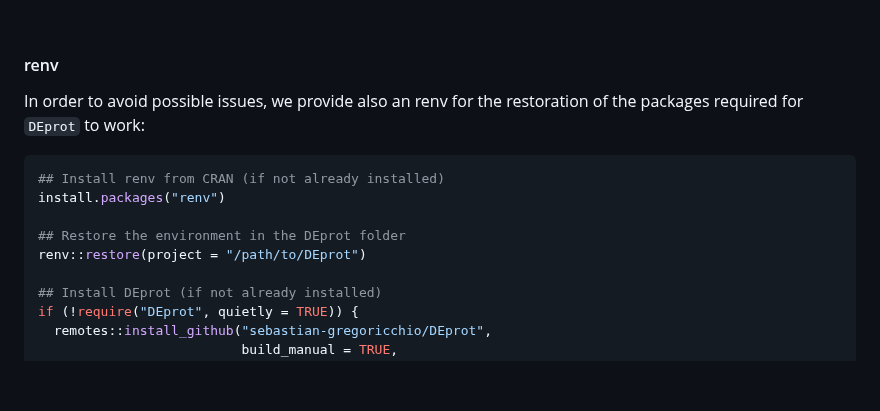
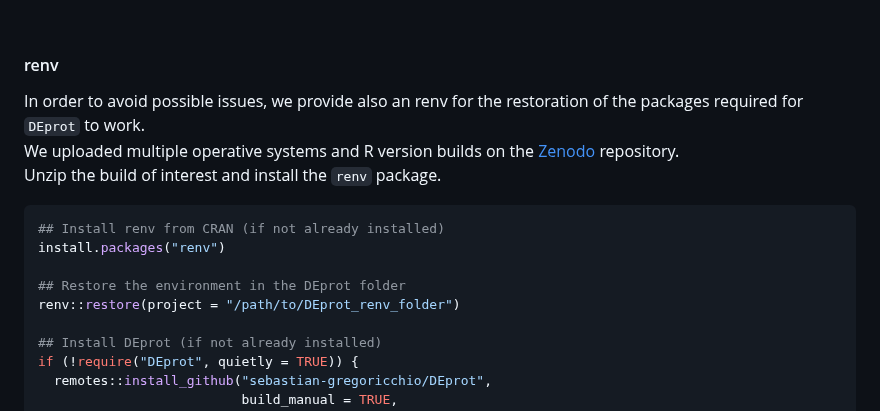
Before and after one commit to sebastian-gregoricchio/DEprot, a Markdown page: README.md, the part around the change. GitHub-like rendering; blank space fills up the shorter version.

````diff
--- a/README.md
+++ b/README.md
@@ -74,13 +74,16 @@ remotes::install_github("fgcz/prolfqua",
 <br>
 
 #### renv
-In order to avoid possible issues, we provide also an renv for the restoration of the packages required for `DEprot` to work:
+In order to avoid possible issues, we provide also an renv for the restoration of the packages required for `DEprot` to work.<br>
+We uploaded multiple operative systems and R version builds on the [Zenodo](https://doi.org/10.5281/zenodo.14823763) repository.<br>
+Unzip the build of interest and install the `renv` package.
+
 ```r
 ## Install renv from CRAN (if not already installed)
 install.packages("renv")
 
 ## Restore the environment in the DEprot folder
-renv::restore(project = "/path/to/DEprot")
+renv::restore(project = "/path/to/DEprot_renv_folder")
 
 ## Install DEprot (if not already installed)
 if (!require("DEprot", quietly = TRUE)) {
````
